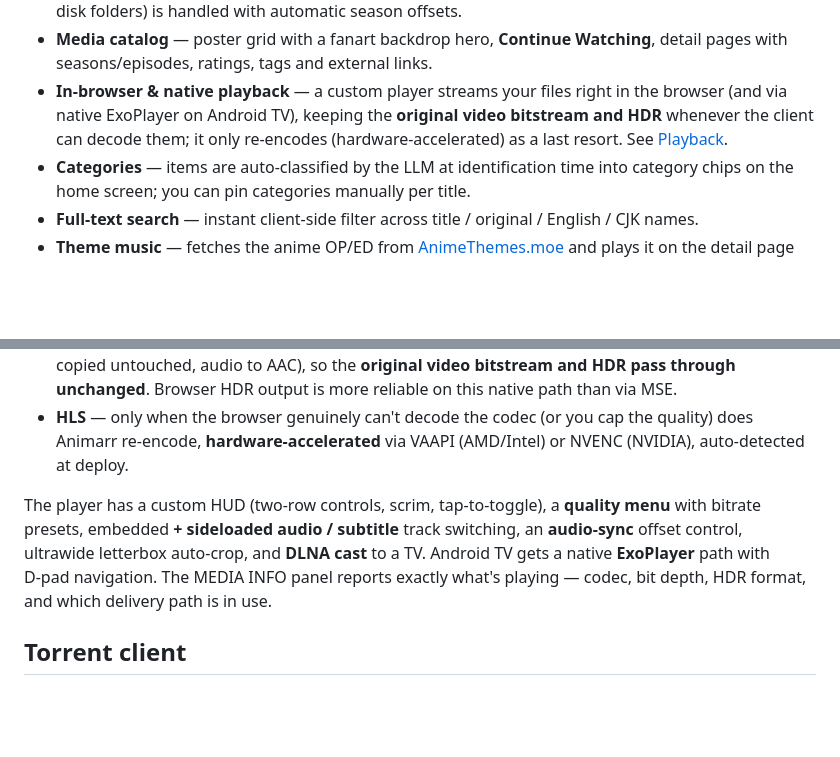
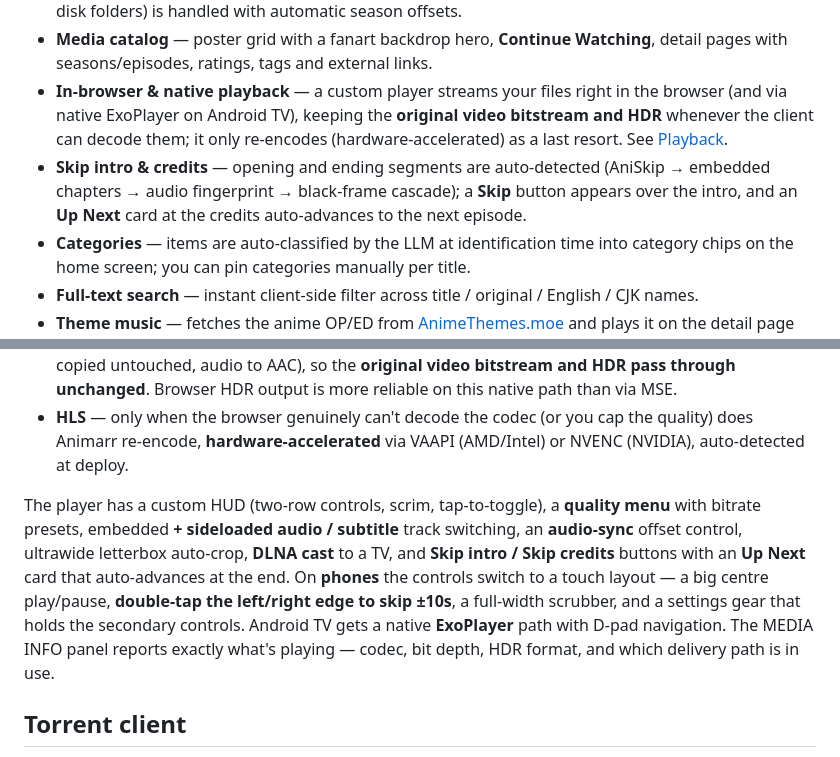
Before and after one commit to eduardpoul/Animarr, a Markdown page: README.md, 2 parts joined by grey strips. GitHub-like rendering; blank space fills up the shorter version.

Commit message:
docs(release): v0.4.2 notes + README (skip intro/credits, mobile player)
Co-Authored-By: Claude Opus 4.8 <noreply@anthropic.com>

```diff
--- a/README.md
+++ b/README.md
@@ -39,6 +39,7 @@ This is what makes non‑English content — most donghua, untranslated anime, t
 - **Smart episode resolution** — files are mapped to (season, episode) by a layered resolver: deterministic regex/path parsing → optional one‑click **Resolve with AI** for files that don't parse → manual per‑file override. Split‑season donghua (one absolute TMDB season spread across several disk folders) is handled with automatic season offsets.
 - **Media catalog** — poster grid with a fanart backdrop hero, **Continue Watching**, detail pages with seasons/episodes, ratings, tags and external links.
 - **In‑browser & native playback** — a custom player streams your files right in the browser (and via native ExoPlayer on Android TV), keeping the **original video bitstream and HDR** whenever the client can decode them; it only re‑encodes (hardware‑accelerated) as a last resort. See [Playback](#playback).
+- **Skip intro & credits** — opening and ending segments are auto‑detected (AniSkip → embedded chapters → audio fingerprint → black‑frame cascade); a **Skip** button appears over the intro, and an **Up Next** card at the credits auto‑advances to the next episode.
 - **Categories** — items are auto‑classified by the LLM at identification time into category chips on the home screen; you can pin categories manually per title.
 - **Full‑text search** — instant client‑side filter across title / original / English / CJK names.
 - **Theme music** — fetches the anime OP/ED from [AnimeThemes.moe](https://animethemes.moe) and plays it on the detail page (per‑user opt‑in + volume).
@@ -195,7 +196,7 @@ Animarr plays your files directly in the browser — no companion app required
 - **Direct Stream** — MKV and other containers are **remuxed on the fly** to a native MP4 stream (video copied untouched, audio to AAC), so the **original video bitstream and HDR pass through unchanged**. Browser HDR output is more reliable on this native path than via MSE.
 - **HLS** — only when the browser genuinely can't decode the codec (or you cap the quality) does Animarr re‑encode, **hardware‑accelerated** via VAAPI (AMD/Intel) or NVENC (NVIDIA), auto‑detected at deploy.
 
-The player has a custom HUD (two‑row controls, scrim, tap‑to‑toggle), a **quality menu** with bitrate presets, embedded **+ sideloaded audio / subtitle** track switching, an **audio‑sync** offset control, ultrawide letterbox auto‑crop, and **DLNA cast** to a TV. Android TV gets a native **ExoPlayer** path with D‑pad navigation. The MEDIA INFO panel reports exactly what's playing — codec, bit depth, HDR format, and which delivery path is in use.
+The player has a custom HUD (two‑row controls, scrim, tap‑to‑toggle), a **quality menu** with bitrate presets, embedded **+ sideloaded audio / subtitle** track switching, an **audio‑sync** offset control, ultrawide letterbox auto‑crop, **DLNA cast** to a TV, and **Skip intro / Skip credits** buttons with an **Up Next** card that auto‑advances at the end. On **phones** the controls switch to a touch layout — a big centre play/pause, **double‑tap the left/right edge to skip ±10s**, a full‑width scrubber, and a settings gear that holds the secondary controls. Android TV gets a native **ExoPlayer** path with D‑pad navigation. The MEDIA INFO panel reports exactly what's playing — codec, bit depth, HDR format, and which delivery path is in use.
 
 ## Torrent client
 
```
Also changed, not shown: RELEASE_NOTES_v0.4.2.md (added, +41 -0 lines).
